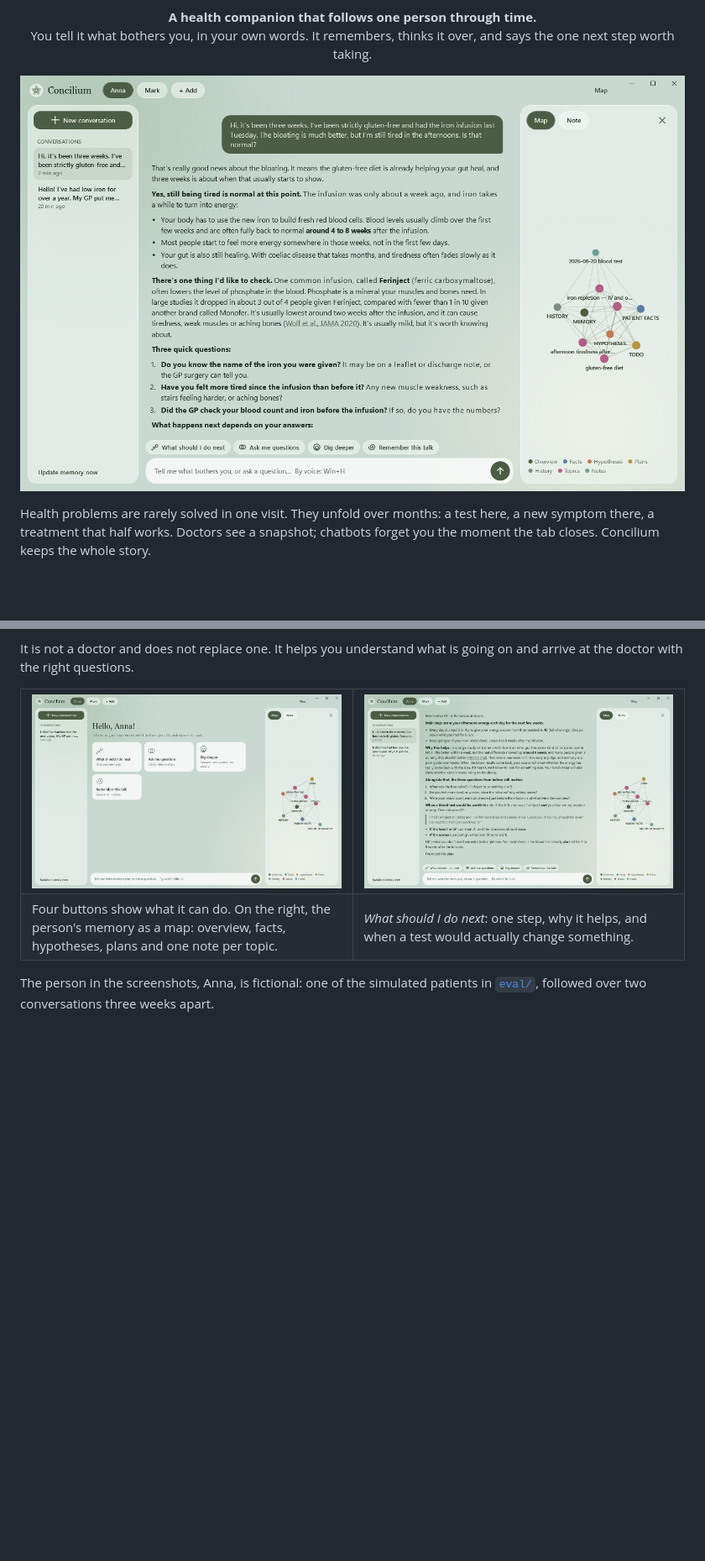
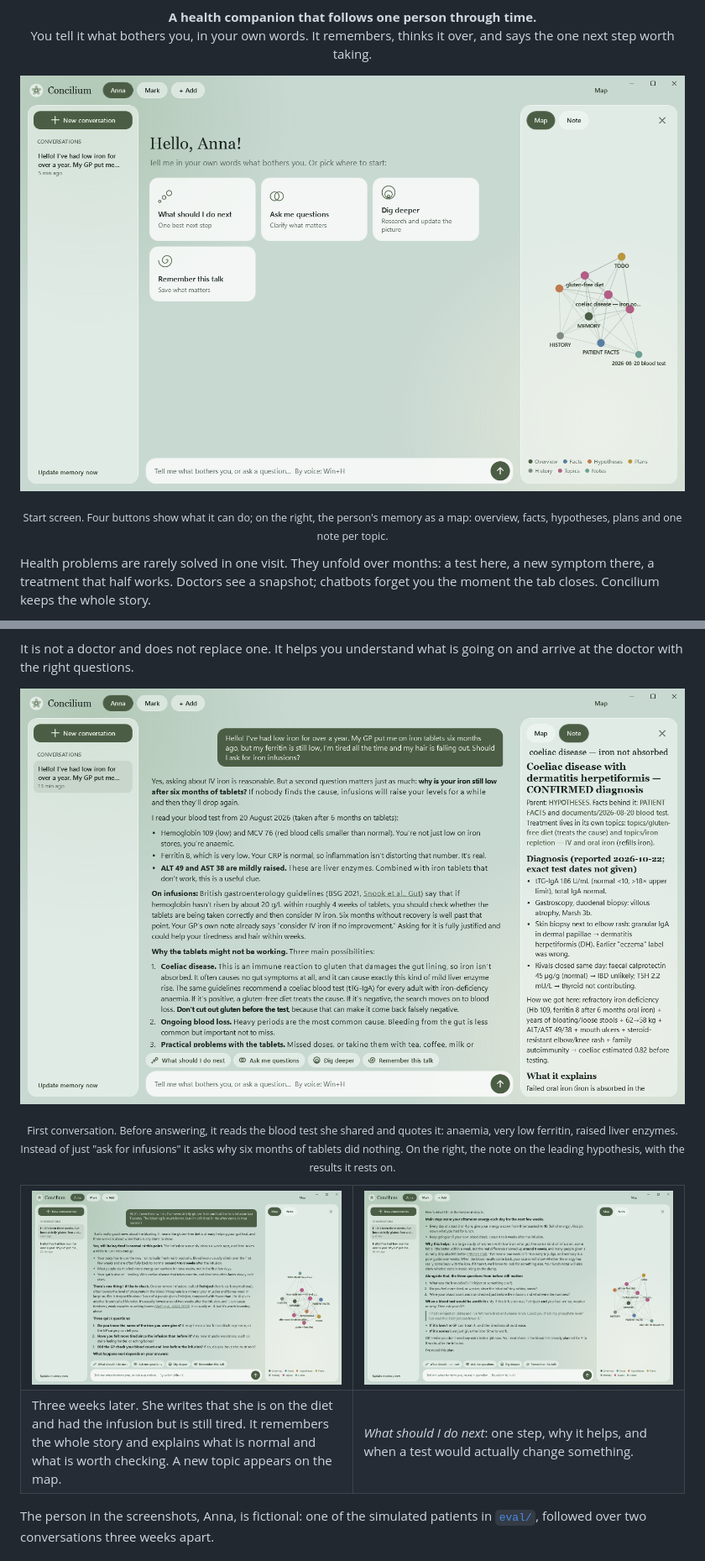
Before and after one commit to dmitryverkhoturov/concilium, a Markdown page: README.md, 2 parts joined by grey strips. Shown at 84% size. GitHub-like rendering; pictures changed too: docs/first-talk.png (added); blank space fills up the shorter version.

Commit message:
README: start screen on top, first conversation next, captions
Co-Authored-By: Claude Opus 5.5 <noreply@anthropic.com>

```diff
--- a/README.md
+++ b/README.md
@@ -5,7 +5,8 @@
 <p align="center"><b>A health companion that follows one person through time.</b><br>
 You tell it what bothers you, in your own words. It remembers, thinks it over, and says the one next step worth taking.</p>
 
-<p align="center"><img src="docs/conversation.png" alt="Concilium: a person comes back three weeks later; the agent remembers her diagnosis, diet and infusion, and answers in plain words. On the right, the map of her notes."></p>
+<p align="center"><img src="docs/welcome.png" alt="Concilium start screen: four buttons and, on the right, the map of the person's notes"></p>
+<p align="center"><sub>Start screen. Four buttons show what it can do; on the right, the person's memory as a map: overview, facts, hypotheses, plans and one note per topic.</sub></p>
 
 Health problems are rarely solved in one visit. They unfold over months: a test here, a new symptom there, a treatment that half works. Doctors see a snapshot; chatbots forget you the moment the tab closes. Concilium keeps the whole story.
 
@@ -17,13 +18,16 @@ Health problems are rarely solved in one visit. They unfold over months: a test
 
 It is not a doctor and does not replace one. It helps you understand what is going on and arrive at the doctor with the right questions.
 
+<p align="center"><img src="docs/first-talk.png" alt="First conversation: the agent reads the person's blood test and asks why the tablets are not working; on the right, a note on the leading hypothesis with its results"></p>
+<p align="center"><sub>First conversation. Before answering, it reads the blood test she shared and quotes it: anaemia, very low ferritin, raised liver enzymes. Instead of just "ask for infusions" it asks why six months of tablets did nothing. On the right, the note on the leading hypothesis, with the results it rests on.</sub></p>
+
 <table>
 <tr>
-<td width="50%"><img src="docs/welcome.png" alt="Start screen: four buttons and a map of the person's notes"></td>
+<td width="50%"><img src="docs/conversation.png" alt="Three weeks later: she reports the diet and the infusion; the agent remembers everything and answers in plain words"></td>
 <td width="50%"><img src="docs/next-step.png" alt="'What should I do next': one main step, why it helps, and when a blood test would be worth it"></td>
 </tr>
 <tr>
-<td>Four buttons show what it can do. On the right, the person's memory as a map: overview, facts, hypotheses, plans and one note per topic.</td>
+<td>Three weeks later. She writes that she is on the diet and had the infusion but is still tired. It remembers the whole story and explains what is normal and what is worth checking. A new topic appears on the map.</td>
 <td><i>What should I do next</i>: one step, why it helps, and when a test would actually change something.</td>
 </tr>
 </table>
```
